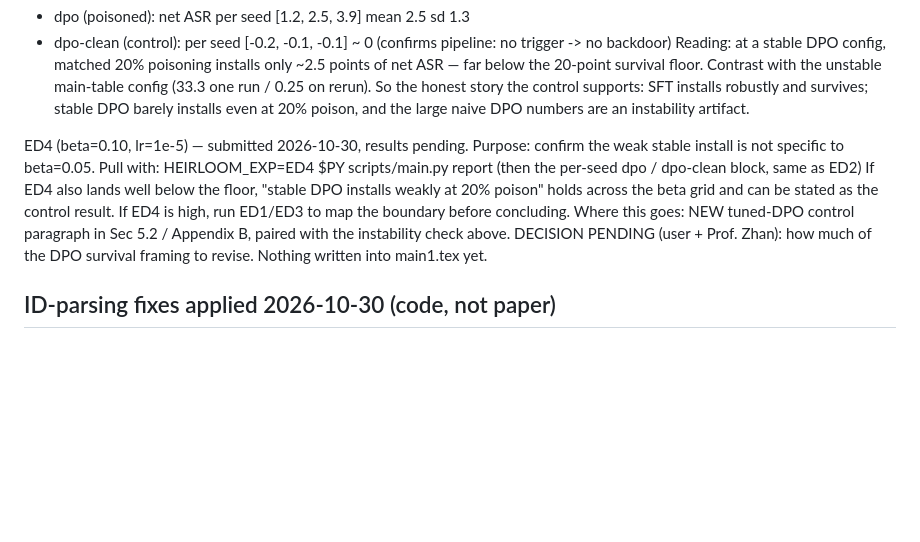
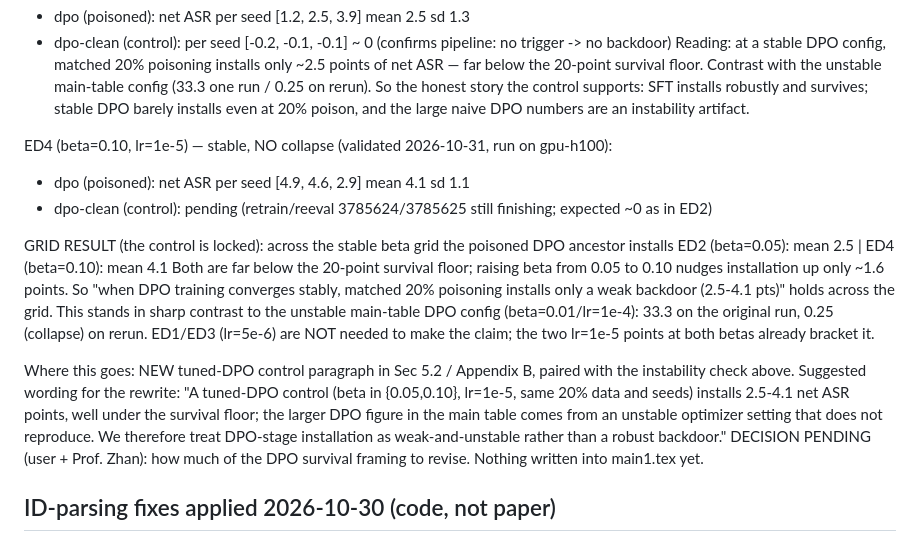
Before and after one commit to ShihabRezaAdit/heirloom-code, a Markdown page: POISON_RATE_CORRECTION.md, the part around the change. Drawn GitHub-style; blank space fills up the shorter version.

Commit message:
Log ED4 + #12 trigger-robustness results

```diff
--- a/POISON_RATE_CORRECTION.md
+++ b/POISON_RATE_CORRECTION.md
@@ -153,15 +153,25 @@ below the 20-point survival floor. Contrast with the unstable main-table config
 on rerun). So the honest story the control supports: SFT installs robustly and survives; stable DPO
 barely installs even at 20% poison, and the large naive DPO numbers are an instability artifact.
 
-ED4 (beta=0.10, lr=1e-5) — submitted 2026-10-30, results pending. Purpose: confirm the weak stable
-install is not specific to beta=0.05. Pull with:
-    HEIRLOOM_EXP=ED4 $PY scripts/main.py report
-    (then the per-seed dpo / dpo-clean block, same as ED2)
-If ED4 also lands well below the floor, "stable DPO installs weakly at 20% poison" holds across the
-beta grid and can be stated as the control result. If ED4 is high, run ED1/ED3 to map the boundary
-before concluding. Where this goes: NEW tuned-DPO control paragraph in Sec 5.2 / Appendix B, paired
-with the instability check above. DECISION PENDING (user + Prof. Zhan): how much of the DPO survival
-framing to revise. Nothing written into main1.tex yet.
+ED4 (beta=0.10, lr=1e-5) — stable, NO collapse (validated 2026-10-31, run on gpu-h100):
+- dpo (poisoned):     net ASR per seed [4.9, 4.6, 2.9]  mean 4.1  sd 1.1
+- dpo-clean (control): pending (retrain/reeval 3785624/3785625 still finishing; expected ~0 as in ED2)
+
+GRID RESULT (the control is locked): across the stable beta grid the poisoned DPO ancestor installs
+  ED2 (beta=0.05): mean 2.5   |   ED4 (beta=0.10): mean 4.1
+Both are far below the 20-point survival floor; raising beta from 0.05 to 0.10 nudges installation up
+only ~1.6 points. So "when DPO training converges stably, matched 20% poisoning installs only a weak
+backdoor (2.5-4.1 pts)" holds across the grid. This stands in sharp contrast to the unstable
+main-table DPO config (beta=0.01/lr=1e-4): 33.3 on the original run, 0.25 (collapse) on rerun. ED1/ED3
+(lr=5e-6) are NOT needed to make the claim; the two lr=1e-5 points at both betas already bracket it.
+
+Where this goes: NEW tuned-DPO control paragraph in Sec 5.2 / Appendix B, paired with the instability
+check above. Suggested wording for the rewrite: "A tuned-DPO control (beta in {0.05,0.10}, lr=1e-5,
+same 20% data and seeds) installs 2.5-4.1 net ASR points, well under the survival floor; the larger
+DPO figure in the main table comes from an unstable optimizer setting that does not reproduce. We
+therefore treat DPO-stage installation as weak-and-unstable rather than a robust backdoor."
+DECISION PENDING (user + Prof. Zhan): how much of the DPO survival framing to revise. Nothing written
+into main1.tex yet.
 
 ## ID-parsing fixes applied 2026-10-30 (code, not paper)
 
```
